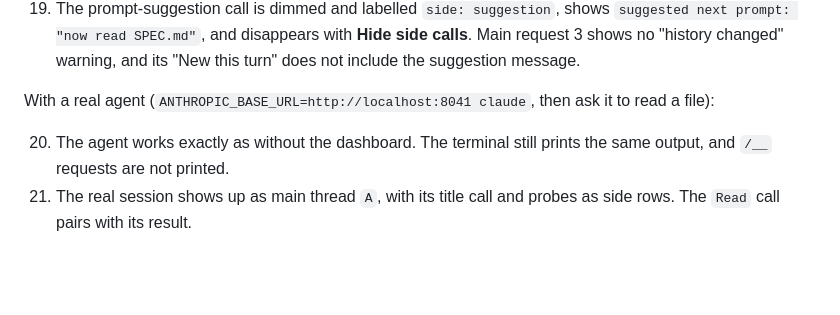
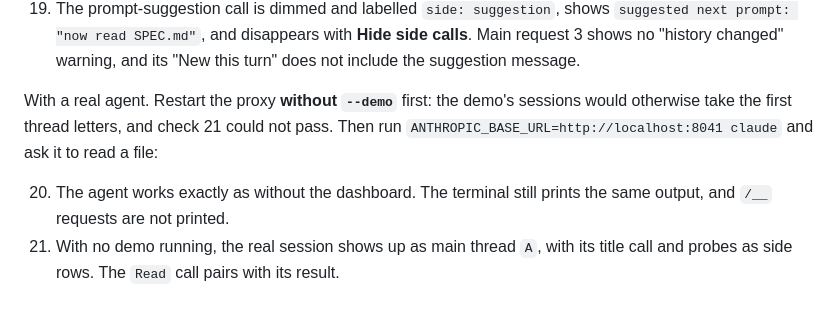
Before and after one commit to DorShneider198/programming-with-ai-agents, a Markdown page: lab4/SPEC.md, the part around the change. Drawn GitHub-style; blank space fills up the shorter version.

Commit message:
Lab 4 spec: run the real-agent checks without --demo
Build 01 was checked in demo mode, where the demo's own session is the
first main thread and takes letter A, so the real-agent check ("the
real session shows up as thread A") could not pass by design. Say the
real-agent checks run on a proxy restarted without --demo.

Co-Authored-By: Claude Opus 5.5 <noreply@anthropic.com>

```diff
--- a/lab4/SPEC.md
+++ b/lab4/SPEC.md
@@ -693,10 +693,12 @@ Run `python3 proxy.py --demo` and open `http://localhost:8041/__dashboard`:
     side calls**. Main request 3 shows no "history changed" warning, and its
     "New this turn" does not include the suggestion message.
 
-With a real agent (`ANTHROPIC_BASE_URL=http://localhost:8041 claude`, then ask
-it to read a file):
+With a real agent. Restart the proxy **without `--demo`** first: the demo's
+sessions would otherwise take the first thread letters, and check 21 could not
+pass. Then run `ANTHROPIC_BASE_URL=http://localhost:8041 claude` and ask it to
+read a file:
 
 20. The agent works exactly as without the dashboard. The terminal still prints
     the same output, and `/__` requests are not printed.
-21. The real session shows up as main thread `A`, with its title call and
+21. With no demo running, the real session shows up as main thread `A`, with its title call and
     probes as side rows. The `Read` call pairs with its result.
```
